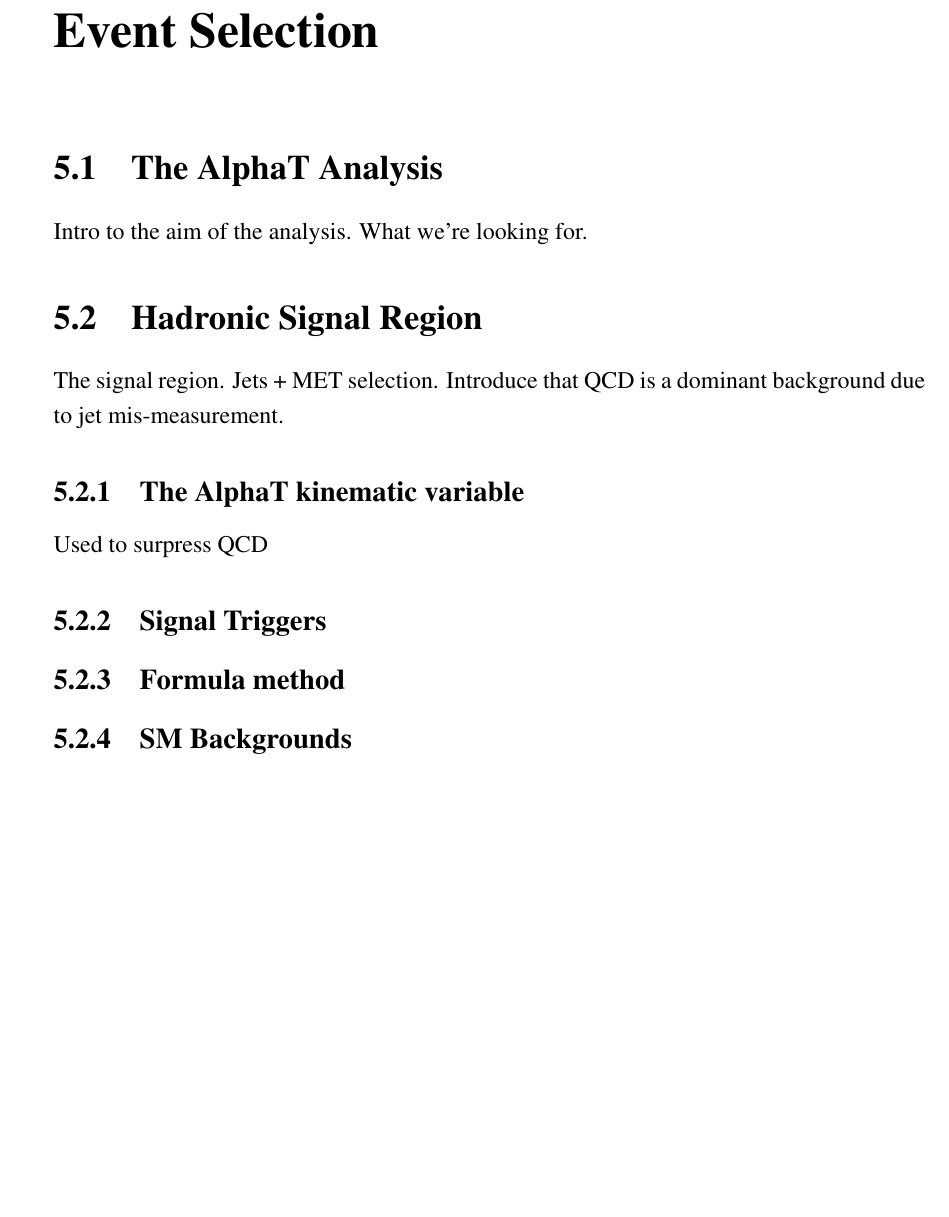
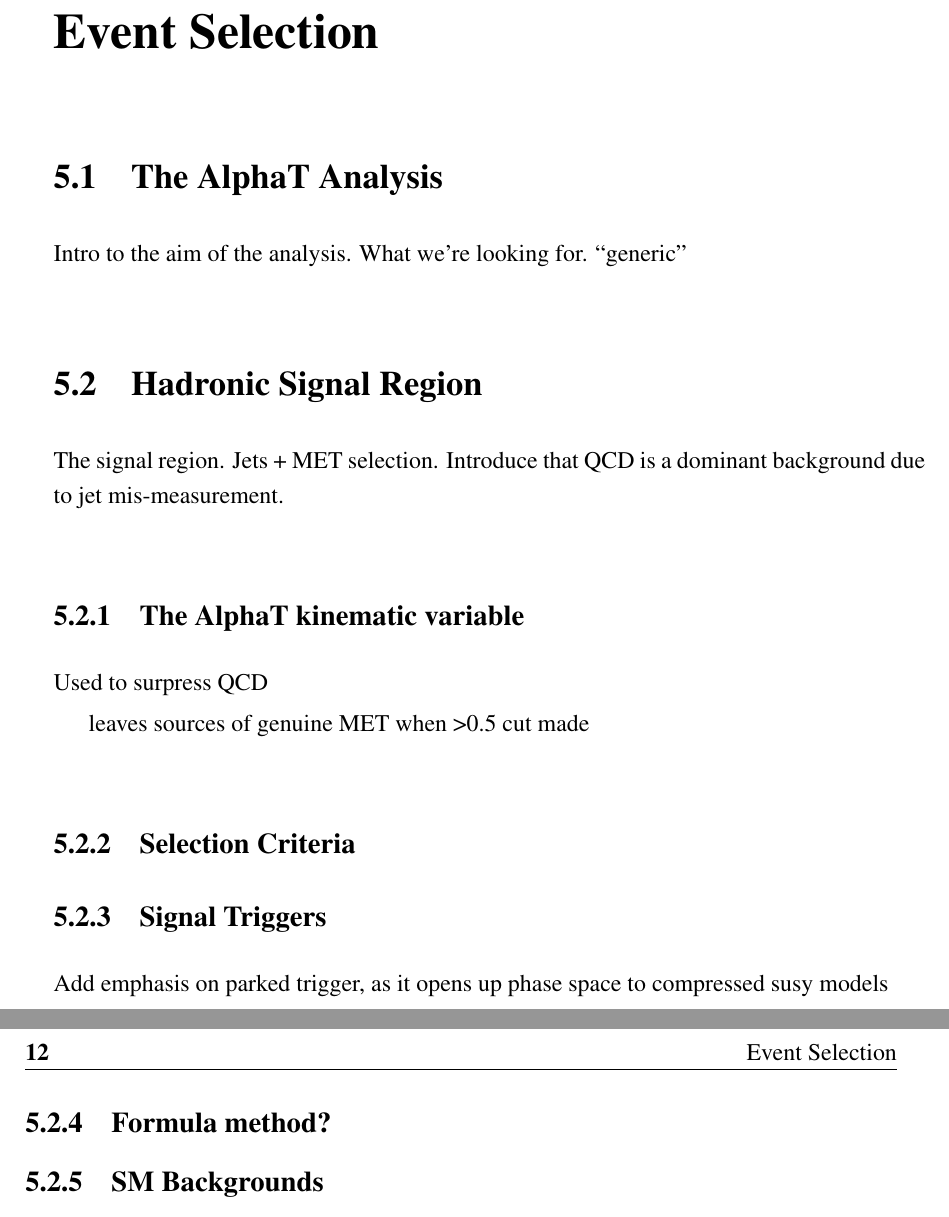
Before and after one commit to dsmiff/thesis-1, a LaTeX thesis (thesis.tex, which reads Chapter5/chapter5.tex): part of page 27 of 42 before the commit and two parts of pages 27 and 28 of 42 after it, the two joined at a grey line, cut so that both start at the same text, the shorter picture padded with empty space. Compiled offline with pdfLaTeX; a LaTeX package or settings file that is missing is left out.

Commit message:
update plan

```diff
--- a/Chapter5/chapter5.tex
+++ b/Chapter5/chapter5.tex
@@ -12,7 +12,7 @@
 \section{The AlphaT Analysis}  %Section - 1.1
 \label{sec:selection_analysis_overview}
 
-Intro to the aim of the analysis. What we're looking for.
+Intro to the aim of the analysis. What we're looking for. ``generic''
 
 %********************************** % First Section  *************************************
 \section{Hadronic Signal Region}
@@ -23,12 +23,20 @@ Introduce that QCD is a dominant background due to jet mis-measurement.
 \subsection{The AlphaT kinematic variable}
 Used to surpress QCD
 
+leaves sources of genuine MET when >0.5 cut made
+
+\subsection{Selection Criteria}
+
 \subsection{Signal Triggers}
 
-\subsection{Formula method}
+Add emphasis on parked trigger, as it opens up phase space to compressed susy models
+
+\subsection{Formula method?}
 
 \subsection{SM Backgrounds}
 \subsubsection{Genuine EWK MET}
 \subsubsection{Fake MET}
 
+
+
 \section{Datasets and MC samples}
```
Also changed, not shown: Chapter6/chapter6.tex (+9 -2 lines), Chapter9/chapter9.tex (+1 -1 lines).
